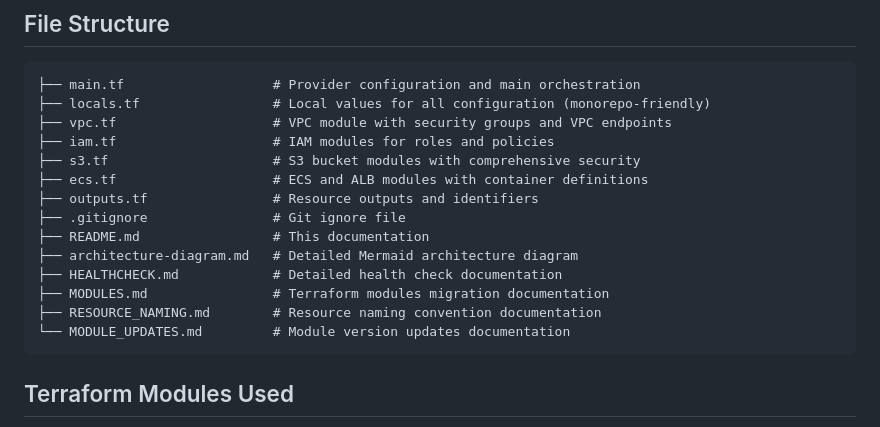
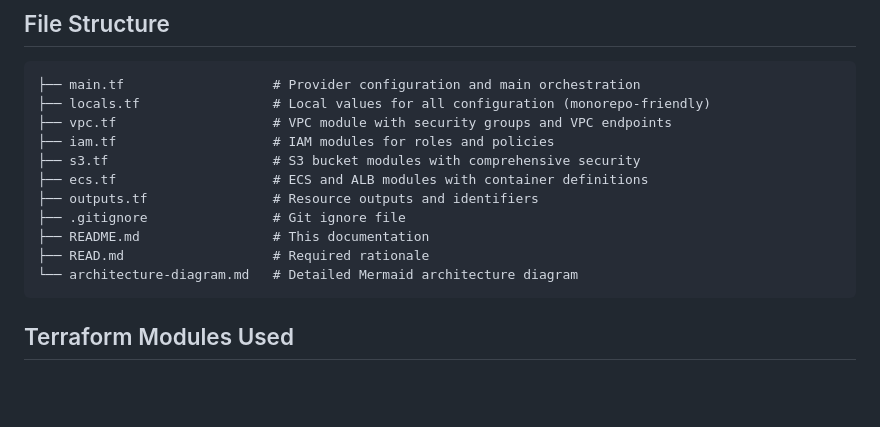
Before and after one commit to ciscocampuzano/alloy-take-home, a Markdown page: README.md, the part around the change. Drawn GitHub-style; blank space fills up the shorter version.

````diff
--- a/README.md
+++ b/README.md
@@ -91,11 +91,8 @@ This repository contains Terraform infrastructure code for a secure AWS environm
 ├── outputs.tf                # Resource outputs and identifiers
 ├── .gitignore                # Git ignore file
 ├── README.md                 # This documentation
-├── architecture-diagram.md   # Detailed Mermaid architecture diagram
-├── HEALTHCHECK.md            # Detailed health check documentation
-├── MODULES.md                # Terraform modules migration documentation
-├── RESOURCE_NAMING.md        # Resource naming convention documentation
-└── MODULE_UPDATES.md         # Module version updates documentation
+├── READ.md                   # Required rationale
+└── architecture-diagram.md   # Detailed Mermaid architecture diagram
 ```
 
 ## Terraform Modules Used
````
Also changed, not shown: READ.md (+40 -0 lines).
